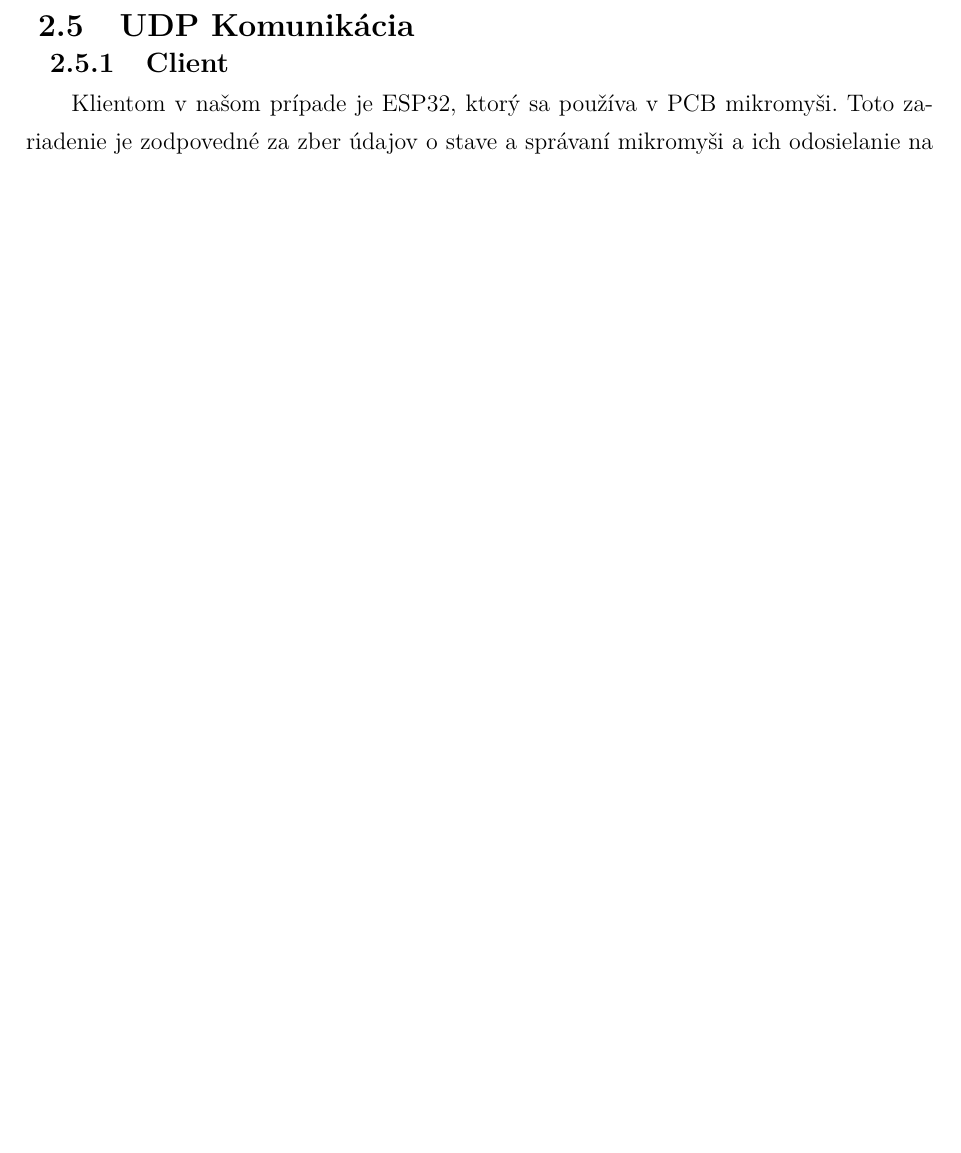
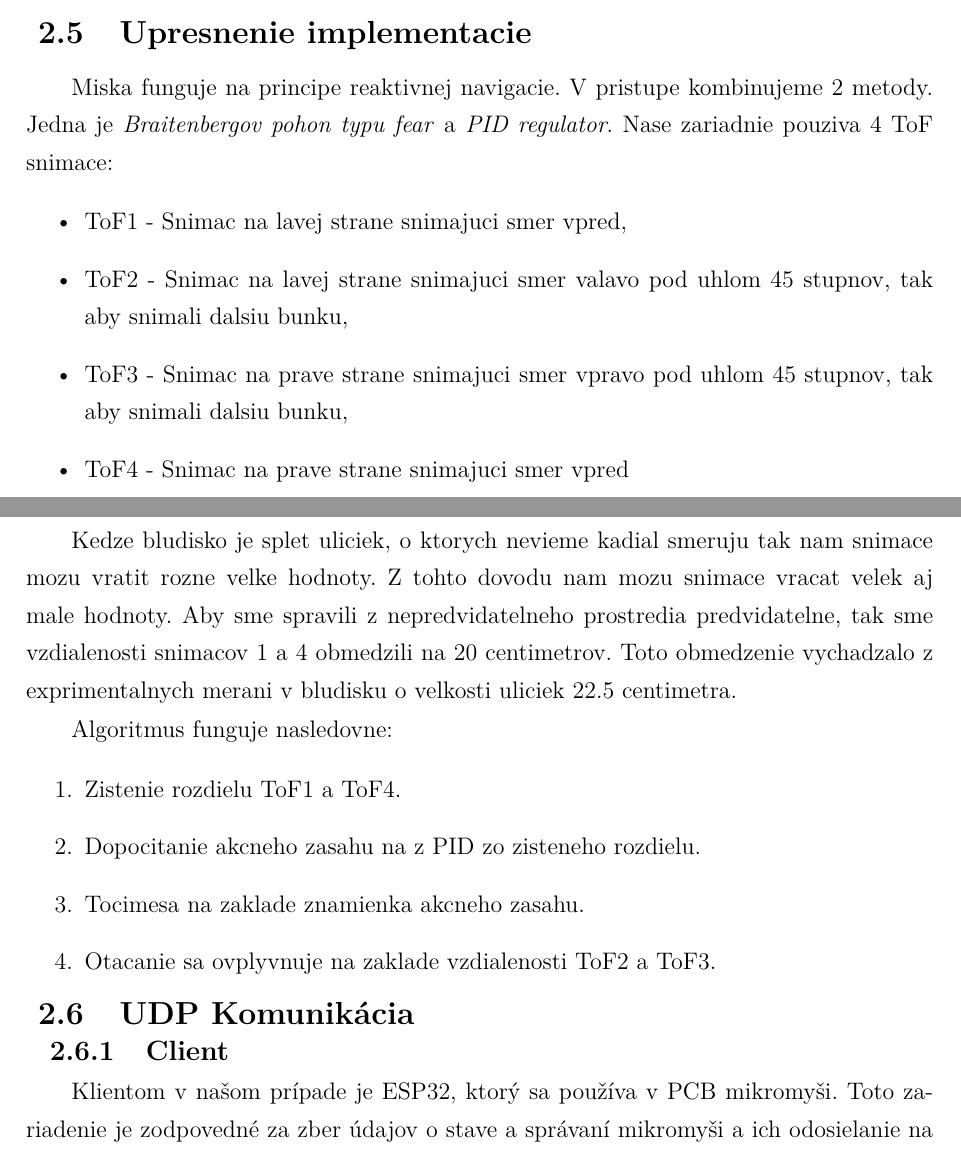
Before and after one commit to KocurMaros/MicroMouse, a LaTeX problem sheet (FEIStyle/example_paper.tex, which reads FEIStyle/FEIstyle.cls, FEIStyle/includes/core.tex, RiadenieProjektu/FEIstyle.cls): part of page 23 of 25 before the commit and two parts of pages 25 and 26 of 33 after it, the two joined at a grey line, cut at the place of the change, the shorter picture padded with empty space. Compiled offline with pdfLaTeX.

Commit message:
pdf
Signed-off-by: Filip Lobpreis <f.lobpreis@gmail.com>

```diff
--- a/FEIStyle/FEIstyle.cls
+++ b/FEIStyle/FEIstyle.cls
@@ -26,12 +26,6 @@
 	\def\typPrace{Semin\'{a}rna pr\'{a}ca}
 	\def\typPraceTemp{semin\'{a}rnu pr\'{a}cu}
 	\def\typPraceTempII{semin\'{a}rnej práce}
-\DeclareOption{zd}{\def\typPraceSkr{z}}
-    \def\isThesis{0}
-    \def\typPraceEn{Project}
-    \def\typPrace{Zadanie}
-    \def\typPraceTemp{zadanie}
-    \def\typPraceTempII{zadania}
 
 \newcommand*\myset{a4paper,12pt}
 \newcommand*\parentclass{article}
@@ -82,6 +76,7 @@
 % package for biblatex https://github.com/michal-h21/biblatex-iso690
 \usepackage[backend=biber,style=iso-numeric,autolang=other,bibencoding=utf8,seconds=true]{biblatex}
 \usepackage[overload]{textcase}
+\usepackage{pdfpages}
 \usepackage{chngcntr}
 \usepackage{tocloft}
 \usepackage{rotating}
@@ -106,7 +101,6 @@
 \usepackage{algorithm}
 \usepackage{algorithmic}
 \usepackage[acronym,nopostdot,nogroupskip,nonumberlist]{glossaries}
-\usepackage{amsmath}
 % \usepackage{showframe} % debugging overflows
 
 % Set the style of figure, table and equation numbering
@@ -195,11 +189,11 @@
 	\def\@rok{#3}}
 \newcommand{\printDatum}{\@den.\@mesiac.\@rok}
 
-\def\@studijnyProgram{Robotika a kybernetika}
+\def\@studijnyProgram{Aplikovan\a'a informatika}
 \def\FEIstudyProgramme#1{\def\@studijnyProgram{#1}}
 \newcommand{\printStudijnyProgram}{\@studijnyProgram}
 
-\def\@studijnyProgramEn{Robotics a cybernetics}
+\def\@studijnyProgramEn{Applied Informatics}
 \def\FEIstudyProgrammeEn#1{\def\@studijnyProgramEn{#1}}
 \newcommand{\printStudijnyProgramEn}{\@studijnyProgramEn}
 
@@ -383,7 +377,7 @@
 					\def\@skolaTa{\printTa}
 					\def\@tempCourse{Predmet:}
 					\def\@tempLecturer{Predn\a'a\v{s}aj\a'uci:}
-                    \def\@tempTa{Ved\a'uci p\a'imu:}
+					% \def\@tempTa{Cvi\v{c}iaci:}
 				}
 			}
 			{1}{
@@ -465,9 +459,8 @@
 		{1}{\section*{\fontsize{22pt}{1.3}\selectfont Acknowledgments}}
 		}[]
 
-    %\ifthenelse{\isempty{#1}}
-    {Chceme sa po\v{d}akova\v{t} doc. Ing. Andrejovi Babincovi PhD., za vybavenie financi\a'i od Fakulty elektrotechniky a informatiky STU, na motory a senzory.}
-    % {Chcem sa po\v{d}akova\v{t} ved\'{u}cemu z\'{a}vere\v{c}nej pr\'{a}ce, ktor\'{y}m bol \printVeduciZaverecnejPrace, za odborn\'{e} vedenie, rady a pripomienky, ktor\'{e} mi pomohli pri vypracovan\'{i} tejto  \typPraceTempII.}
+	\ifthenelse{\isempty{#1}}
+	{Chcem sa po\v{d}akova\v{t} ved\'{u}cemu z\'{a}vere\v{c}nej pr\'{a}ce, ktor\'{y}m bol \printVeduciZaverecnejPrace, za odborn\'{e} vedenie, rady a pripomienky, ktor\'{e} mi pomohli pri vypracovan\'{i} tejto  \typPraceTempII.}
 	{\input{#1}}
 	\newpage
 }
--- a/FEIStyle/example_paper.tex
+++ b/FEIStyle/example_paper.tex
@@ -14,7 +14,7 @@
 \FEIcourseEn{Team project}
 \FEIcourseTag{I--TP}
 \FEIlecturer{doc. Ing. Andrej Babinec, PhD.}
-\FEITA{Bc. Maroš Kocúr}
+\FEITA{ }
 
 \FEIglossaries{includes/glossary}
 \bibliography{includes/bibliography.bib}
--- a/FEIStyle/includes/core.tex
+++ b/FEIStyle/includes/core.tex
@@ -354,10 +351,42 @@ Na obrázku \ref{fig:uml_algo} je znázornený tokový diagram, ktorý predstavu
 			\item Ak \textbf{nie}, vykoná sa krok Udržuj smer, čo znamená pokračovanie v súčasnom smere bez zmeny.
 		\end{itemize}
 \end{enumerate}
+
+\subsection{Upresnenie implementacie}
+\label{subsec:upresnennie_implementacie}
+
+Miska funguje na principe reaktivnej navigacie. V pristupe kombinujeme 2 metody. Jedna je \textit{Braitenbergov pohon
+typu fear} a
+\textit{PID regulator}. Nase zariadnie pouziva 4 ToF snimace:
+\begin{itemize}
+	\item ToF1 - Snimac na lavej strane snimajuci smer vpred,
+	\item ToF2 - Snimac na lavej strane snimajuci smer valavo pod uhlom 45 stupnov, tak aby snimali dalsiu bunku,
+	\item ToF3 - Snimac na prave strane snimajuci smer vpravo pod uhlom 45 stupnov, tak aby snimali dalsiu bunku,
+	\item ToF4 - Snimac na prave strane snimajuci smer vpred
+\end{itemize}
+
+Kedze bludisko je splet uliciek, o ktorych nevieme kadial smeruju tak nam snimace mozu vratit rozne velke hodnoty. Z
+tohto dovodu nam mozu snimace vracat velek aj male hodnoty. Aby sme spravili z nepredvidatelneho prostredia
+predvidatelne, tak sme vzdialenosti snimacov 1 a 4 obmedzili na 20 centimetrov. Toto obmedzenie vychadzalo z
+exprimentalnych merani v bludisku o velkosti uliciek 22.5 centimetra.
+
+Algoritmus funguje nasledovne:
+\begin{enumerate}
+	\item Zistenie rozdielu ToF1 a ToF4.
+	\item Dopocitanie akcneho zasahu na z PID zo zisteneho rozdielu.
+	\item Tocimesa na zaklade znamienka akcneho zasahu.
+	\item Otacanie sa ovplyvnuje na zaklade vzdialenosti ToF2 a ToF3.
+\end{enumerate}
+
+
 \subsection{UDP Komunikácia}
+
 \subsubsection{Client}
+
 Klientom v našom prípade je ESP32, ktorý sa používa v PCB mikromyši. Toto zariadenie je zodpovedné za zber údajov o stave a správaní mikromyši a ich odosielanie na server. Komunikácia s serverom prebieha prostredníctvom UDP protokolu, čo umožňuje rýchly a efektívny prenos dát.
+
 \subsubsection{Server}
+
 Na strane servera sme použili vývojové prostredie Qt Creator s programovacím jazykom C++ na implementáciu serverovej časti, ktorá prijíma dáta od klienta. Server je integrovaný s mini HMI (Human-Machine Interface) aplikáciou, ktorá umožňuje real-time vizualizáciu dát prostredníctvom grafov a poskytuje užívateľské rozhranie pre sledovanie a ladenie správania mikromyši.
 
 \begin{figure}[!htpb]
--- a/RiadenieProjektu/FEIstyle.cls
+++ b/RiadenieProjektu/FEIstyle.cls
@@ -110,7 +110,7 @@
 \usepackage{subcaption}
 \usepackage[bookmarksopen,colorlinks,plainpages=false,urlcolor=blue,hypertexnames=false,unicode]{hyperref}
 \usepackage{algorithm}
-\usepackage{algorithmic}
+\usepackage{algpseudocode}
 \usepackage[acronym,nopostdot,nogroupskip,nonumberlist]{glossaries}
 \usepackage{amsmath}
 % \usepackage{showframe} % debugging overflows
```
Also changed, not shown: FEIStyle/includes/glossary.tex (+0 -4 lines), FEIStyle/example_paper.pdf, FEIStyle/example_paper.tex (12 more changed lines), FEIStyle/includes/core.tex (6 more changed lines), 2 other files. Lines whose indentation alone changed are shown as unchanged.
